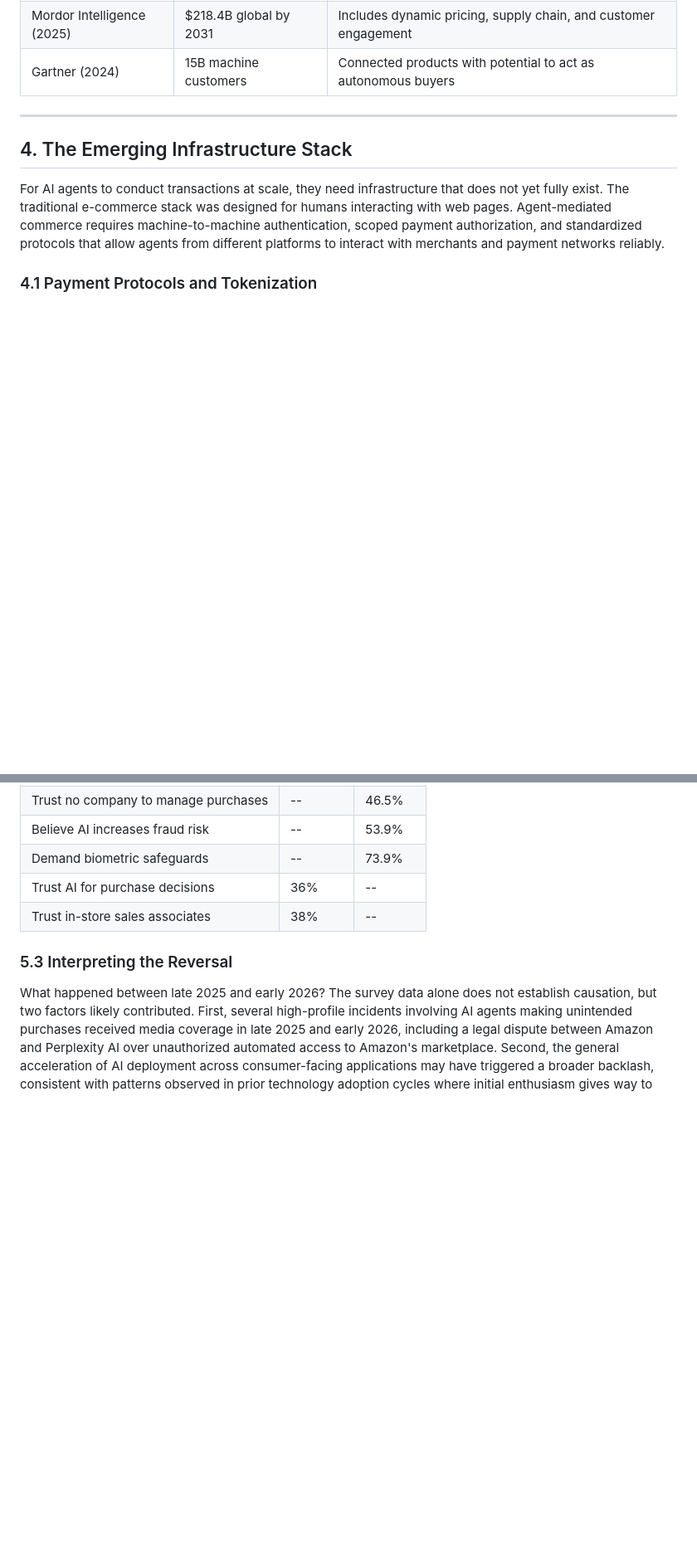
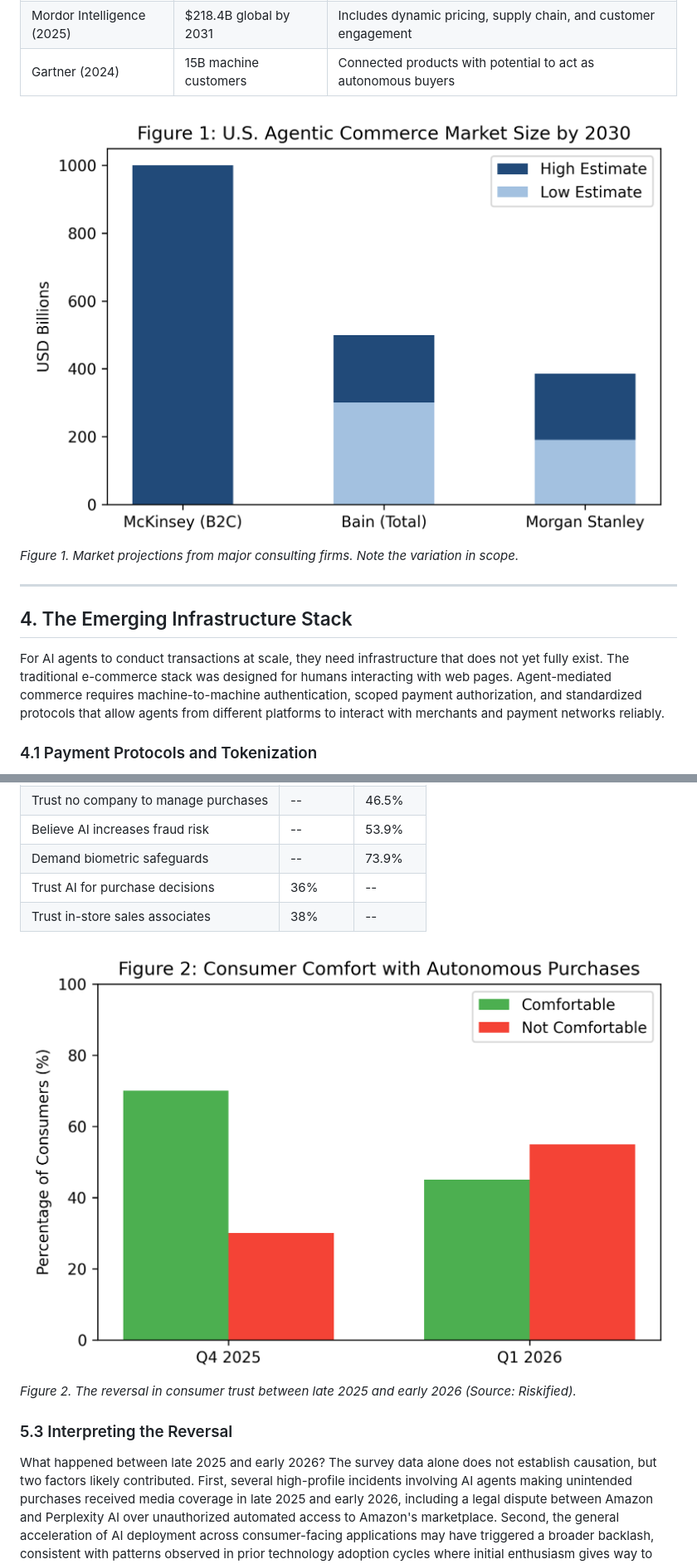
Before and after one commit to vedangvatsa/research-paper-framework, a Markdown page: papers/agentic_commerce_paper.md, 2 parts joined by grey strips. Shown at 83% size. Drawn GitHub-style; pictures changed too: papers/consumer_trust.png (added), papers/market_projections.png (added); blank space fills up the shorter version.

```diff
--- a/papers/agentic_commerce_paper.md
+++ b/papers/agentic_commerce_paper.md
@@ -66,6 +66,9 @@ These projections should be read with appropriate caution. The definitions used
 | Morgan Stanley (2025) | $190B - $385B | E-commerce spending driven by "agentic shoppers" |
 | Mordor Intelligence (2025) | $218.4B global by 2031 | Includes dynamic pricing, supply chain, and customer engagement |
 | Gartner (2024) | 15B machine customers | Connected products with potential to act as autonomous buyers |
+
+![Figure 1: U.S. Agentic Commerce Market Size by 2030](market_projections.png)
+<em class="caption">Figure 1. Market projections from major consulting firms. Note the variation in scope.</em>
 
 ---
 
@@ -136,6 +139,9 @@ On the question of accountability for unauthorized AI purchases, 50.8% of consum
 | Trust AI for purchase decisions | 36% | -- |
 | Trust in-store sales associates | 38% | -- |
 
+![Figure 2: Consumer Comfort with Autonomous Purchases](consumer_trust.png)
+<em class="caption">Figure 2. The reversal in consumer trust between late 2025 and early 2026 (Source: Riskified).</em>
+
 ### 5.3 Interpreting the Reversal
 
 What happened between late 2025 and early 2026? The survey data alone does not establish causation, but two factors likely contributed. First, several high-profile incidents involving AI agents making unintended purchases received media coverage in late 2025 and early 2026, including a legal dispute between Amazon and Perplexity AI over unauthorized automated access to Amazon's marketplace. Second, the general acceleration of AI deployment across consumer-facing applications may have triggered a broader backlash, consistent with patterns observed in prior technology adoption cycles where initial enthusiasm gives way to skepticism as real-world friction emerges.
```
Also changed, not shown: other parts of papers/agentic_commerce_paper.md (+7 -4 lines), papers/selection_bias.png (added), 4 other files.
